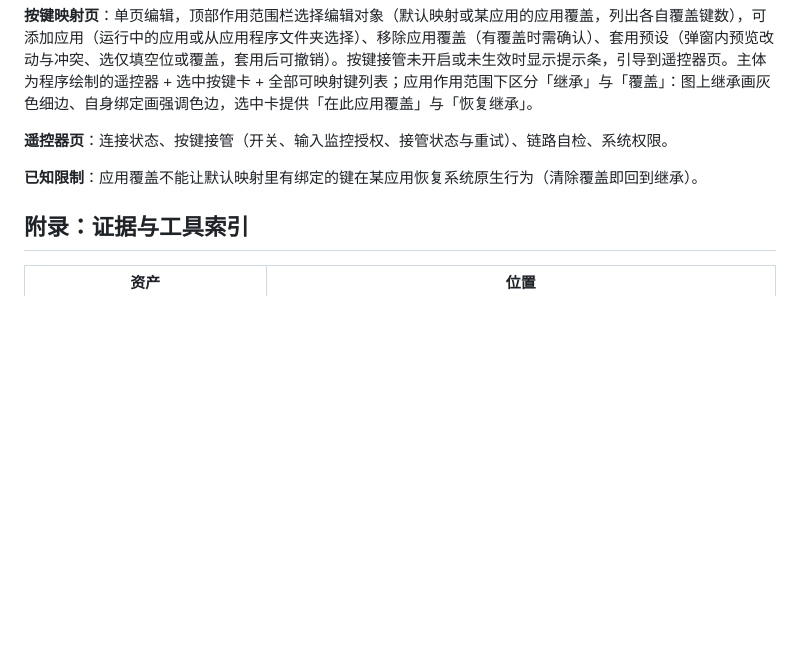
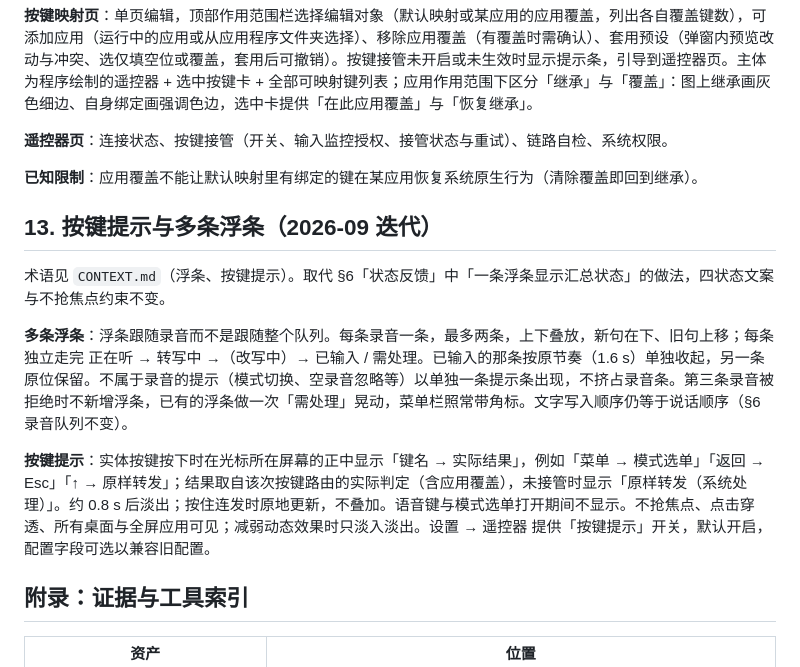
Before and after one commit to taliove/MiVibe, a Markdown page: SPEC.md, the part around the change. Drawn GitHub-style; blank space fills up the shorter version.

Commit message:
docs: specify key hints and one float bar per recording (SPEC §13)

```diff
--- a/SPEC.md
+++ b/SPEC.md
@@ -132,6 +132,14 @@ MiVibe 是独立 macOS 原生应用：按住小米遥控器语音键说话，松
 
 **已知限制**：应用覆盖不能让默认映射里有绑定的键在某应用恢复系统原生行为（清除覆盖即回到继承）。
 
+## 13. 按键提示与多条浮条（2026-09 迭代）
+
+术语见 `CONTEXT.md`（浮条、按键提示）。取代 §6「状态反馈」中「一条浮条显示汇总状态」的做法，四状态文案与不抢焦点约束不变。
+
+**多条浮条**：浮条跟随录音而不是跟随整个队列。每条录音一条，最多两条，上下叠放，新句在下、旧句上移；每条独立走完 正在听 → 转写中 →（改写中）→ 已输入 / 需处理。已输入的那条按原节奏（1.6 s）单独收起，另一条原位保留。不属于录音的提示（模式切换、空录音忽略等）以单独一条提示条出现，不挤占录音条。第三条录音被拒绝时不新增浮条，已有的浮条做一次「需处理」晃动，菜单栏照常带角标。文字写入顺序仍等于说话顺序（§6 录音队列不变）。
+
+**按键提示**：实体按键按下时在光标所在屏幕的正中显示「键名 → 实际结果」，例如「菜单 → 模式选单」「返回 → Esc」「↑ → 原样转发」；结果取自该次按键路由的实际判定（含应用覆盖），未接管时显示「原样转发（系统处理）」。约 0.8 s 后淡出；按住连发时原地更新，不叠加。语音键与模式选单打开期间不显示。不抢焦点、点击穿透、所有桌面与全屏应用可见；减弱动态效果时只淡入淡出。设置 → 遥控器 提供「按键提示」开关，默认开启，配置字段可选以兼容旧配置。
+
 ## 附录：证据与工具索引
 
 | 资产 | 位置 |
```
Also changed, not shown: CONTEXT.md (+4 -0 lines).
